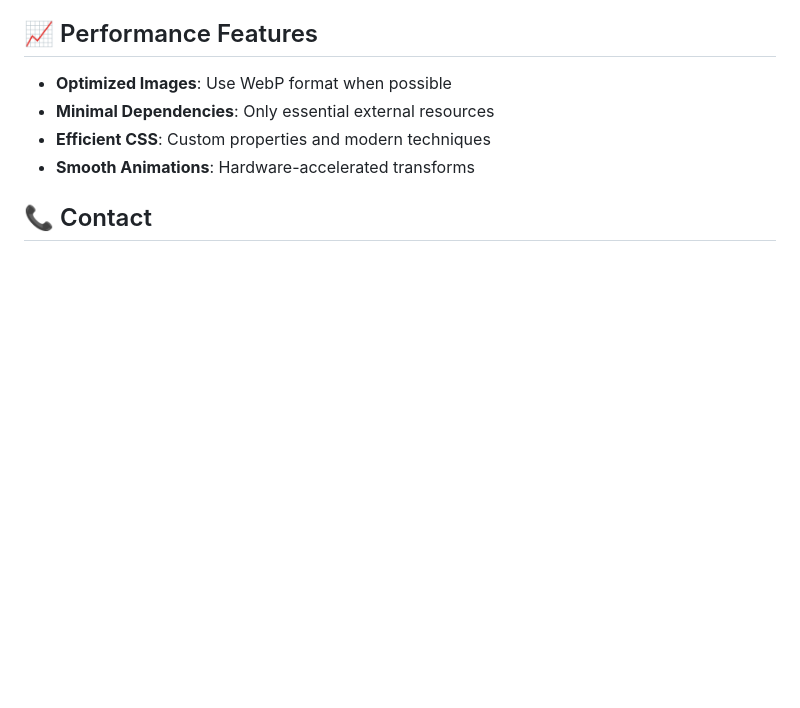
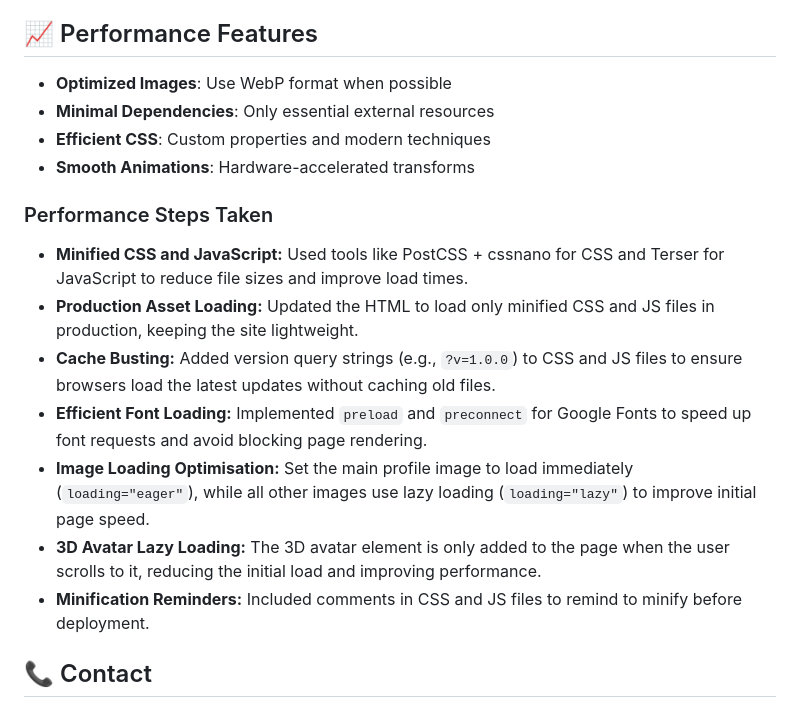
Before and after one commit to Brandon255-rgb/Portfolio-Website-CMPG323, a Markdown page: README.md, the part around the change. GitHub-like rendering; blank space fills up the shorter version.

Commit message:
Update README.md
Added performance steps taken to read me

```diff
--- a/README.md
+++ b/README.md
@@ -89,6 +89,17 @@ Portfolio Website CMPG323/
 - **Efficient CSS**: Custom properties and modern techniques
 - **Smooth Animations**: Hardware-accelerated transforms
 
+### Performance Steps Taken
+
+- **Minified CSS and JavaScript:** Used tools like PostCSS + cssnano for CSS and Terser for JavaScript to reduce file sizes and improve load times.
+- **Production Asset Loading:** Updated the HTML to load only minified CSS and JS files in production, keeping the site lightweight.
+- **Cache Busting:** Added version query strings (e.g., `?v=1.0.0`) to CSS and JS files to ensure browsers load the latest updates without caching old files.
+- **Efficient Font Loading:** Implemented `preload` and `preconnect` for Google Fonts to speed up font requests and avoid blocking page rendering.
+- **Image Loading Optimisation:** Set the main profile image to load immediately (`loading="eager"`), while all other images use lazy loading (`loading="lazy"`) to improve initial page speed.
+- **3D Avatar Lazy Loading:** The 3D avatar element is only added to the page when the user scrolls to it, reducing the initial load and improving performance.
+- **Minification Reminders:** Included comments in CSS and JS files to remind to minify before deployment.
+
+
 ## 📞 Contact
 
 - **Email**: brandon.vanvuuren60@gmail.com
```
